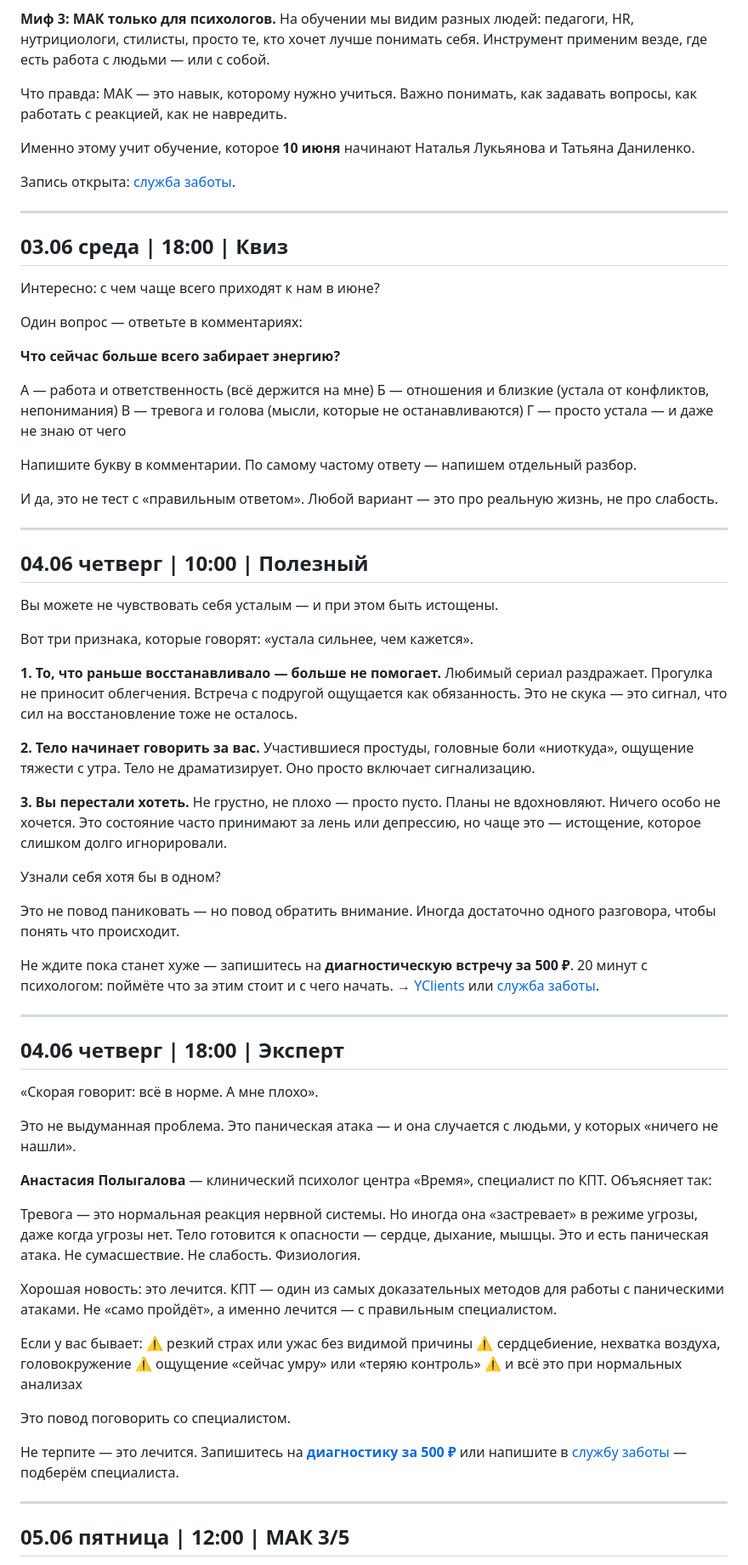
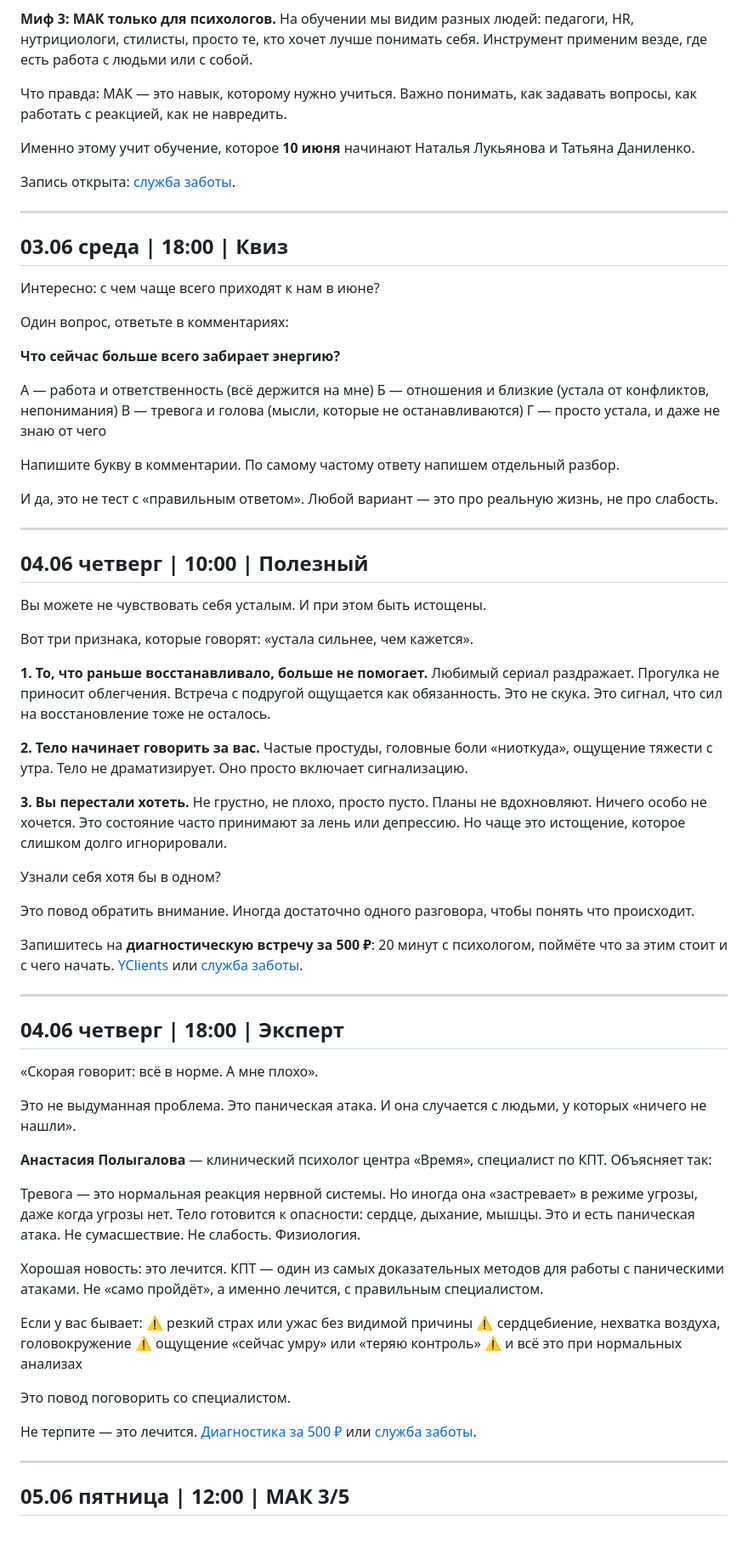
Before and after one commit to almirasultabova/centr-vremya-posts, a Markdown page: posts/june.md, the part around one of its changes. Shown at 85% size. Drawn GitHub-style; blank space fills up the shorter version.

```diff
--- a/posts/june.md
+++ b/posts/june.md
@@ -77,6 +77,6 @@
 
 **Миф 3: МАК только для психологов.**
-На обучении мы видим разных людей: педагоги, HR, нутрициологи, стилисты, просто те, кто хочет лучше понимать себя. Инструмент применим везде, где есть работа с людьми — или с собой.
+На обучении мы видим разных людей: педагоги, HR, нутрициологи, стилисты, просто те, кто хочет лучше понимать себя. Инструмент применим везде, где есть работа с людьми или с собой.
 
 Что правда: МАК — это навык, которому нужно учиться. Важно понимать, как задавать вопросы, как работать с реакцией, как не навредить.
 
@@ -90,16 +90,16 @@
 
 Интересно: с чем чаще всего приходят к нам в июне?
 
-Один вопрос — ответьте в комментариях:
+Один вопрос, ответьте в комментариях:
 
 **Что сейчас больше всего забирает энергию?**
 
 А — работа и ответственность (всё держится на мне)
 Б — отношения и близкие (устала от конфликтов, непонимания)
 В — тревога и голова (мысли, которые не останавливаются)
-Г — просто устала — и даже не знаю от чего
+Г — просто устала, и даже не знаю от чего
 
-Напишите букву в комментарии. По самому частому ответу — напишем отдельный разбор.
+Напишите букву в комментарии. По самому частому ответу напишем отдельный разбор.
 
 И да, это не тест с «правильным ответом». Любой вариант — это про реальную жизнь, не про слабость.
 
@@ -107,24 +107,24 @@
 
 ## 04.06 четверг | 10:00 | Полезный
 
-Вы можете не чувствовать себя усталым — и при этом быть истощены.
+Вы можете не чувствовать себя усталым. И при этом быть истощены.
 
 Вот три признака, которые говорят: «устала сильнее, чем кажется».
 
-**1. То, что раньше восстанавливало — больше не помогает.**
-Любимый сериал раздражает. Прогулка не приносит облегчения. Встреча с подругой ощущается как обязанность. Это не скука — это сигнал, что сил на восстановление тоже не осталось.
+**1. То, что раньше восстанавливало, больше не помогает.**
+Любимый сериал раздражает. Прогулка не приносит облегчения. Встреча с подругой ощущается как обязанность. Это не скука. Это сигнал, что сил на восстановление тоже не осталось.
 
 **2. Тело начинает говорить за вас.**
-Участившиеся простуды, головные боли «ниоткуда», ощущение тяжести с утра. Тело не драматизирует. Оно просто включает сигнализацию.
+Частые простуды, головные боли «ниоткуда», ощущение тяжести с утра. Тело не драматизирует. Оно просто включает сигнализацию.
 
 **3. Вы перестали хотеть.**
-Не грустно, не плохо — просто пусто. Планы не вдохновляют. Ничего особо не хочется. Это состояние часто принимают за лень или депрессию, но чаще это — истощение, которое слишком долго игнорировали.
+Не грустно, не плохо, просто пусто. Планы не вдохновляют. Ничего особо не хочется. Это состояние часто принимают за лень или депрессию. Но чаще это истощение, которое слишком долго игнорировали.
 
 Узнали себя хотя бы в одном?
 
-Это не повод паниковать — но повод обратить внимание. Иногда достаточно одного разговора, чтобы понять что происходит.
+Это повод обратить внимание. Иногда достаточно одного разговора, чтобы понять что происходит.
 
-Не ждите пока станет хуже — запишитесь на **диагностическую встречу за 500 ₽**. 20 минут с психологом: поймёте что за этим стоит и с чего начать. → [YClients](https://n95329.yclients.com) или [служба заботы](https://t.me/VREMYA_DMD).
+Запишитесь на **диагностическую встречу за 500 ₽**: 20 минут с психологом, поймёте что за этим стоит и с чего начать. [YClients](https://n95329.yclients.com) или [служба заботы](https://t.me/VREMYA_DMD).
 
 ---
 
@@ -132,13 +132,13 @@
 
 «Скорая говорит: всё в норме. А мне плохо».
 
-Это не выдуманная проблема. Это паническая атака — и она случается с людьми, у которых «ничего не нашли».
+Это не выдуманная проблема. Это паническая атака. И она случается с людьми, у которых «ничего не нашли».
 
 **Анастасия Полыгалова** — клинический психолог центра «Время», специалист по КПТ. Объясняет так:
 
-Тревога — это нормальная реакция нервной системы. Но иногда она «застревает» в режиме угрозы, даже когда угрозы нет. Тело готовится к опасности — сердце, дыхание, мышцы. Это и есть паническая атака. Не сумасшествие. Не слабость. Физиология.
+Тревога — это нормальная реакция нервной системы. Но иногда она «застревает» в режиме угрозы, даже когда угрозы нет. Тело готовится к опасности: сердце, дыхание, мышцы. Это и есть паническая атака. Не сумасшествие. Не слабость. Физиология.
 
-Хорошая новость: это лечится. КПТ — один из самых доказательных методов для работы с паническими атаками. Не «само пройдёт», а именно лечится — с правильным специалистом.
+Хорошая новость: это лечится. КПТ — один из самых доказательных методов для работы с паническими атаками. Не «само пройдёт», а именно лечится, с правильным специалистом.
 
 Если у вас бывает:
 ⚠️ резкий страх или ужас без видимой причины
@@ -148,7 +148,7 @@
 
 Это повод поговорить со специалистом.
 
-Не терпите — это лечится. Запишитесь на **[диагностику за 500 ₽](https://n95329.yclients.com)** или напишите в [службу заботы](https://t.me/VREMYA_DMD) — подберём специалиста.
+Не терпите — это лечится. [Диагностика за 500 ₽](https://n95329.yclients.com) или [служба заботы](https://t.me/VREMYA_DMD).
 
 ---
 
```
Also changed, not shown: other parts of posts/june.md (+113 -115 lines).
